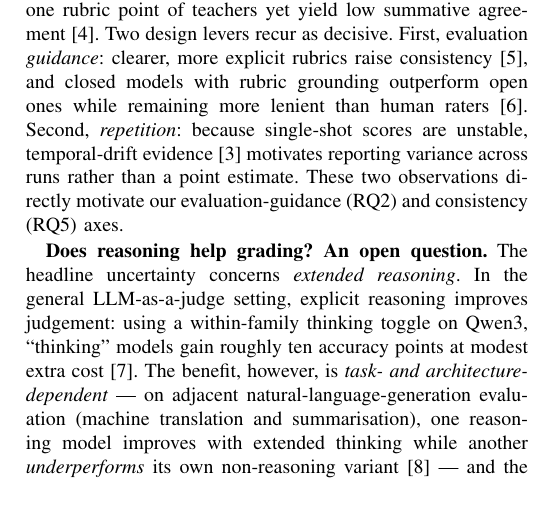
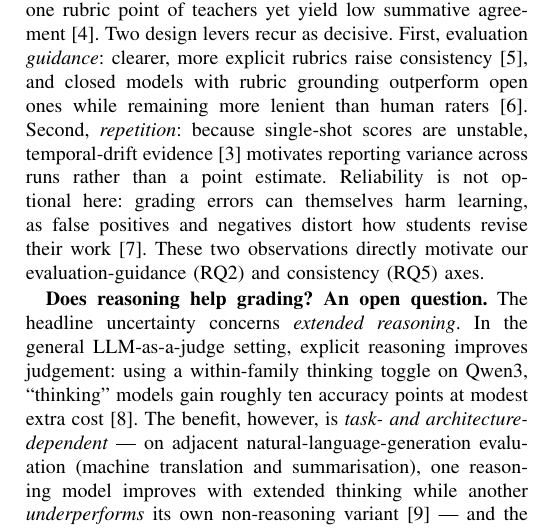
Before and after one commit to pedrosromano/phd-paper2-configuration-framework-for-llm-based-grading, a LaTeX paper (article/main.tex, which reads article/related/sota_draft.tex): part of one column of page 1 of 4, cut so that both start at the same text, the shorter picture padded with empty space. Compiled offline with pdfLaTeX.

Commit message:
Related Work: promote li_am_2023 to body (short cite on grading-error harm)
Resolves the intentional orphan: cite the false-positive/negative learning-harm
result in the reliability sentence (RQ2/RQ5 motivation). No orphans remain; make
paper builds 0 undefined.

Co-Authored-By: Claude Opus 4.8 (1M context) <noreply@anthropic.com>

```diff
--- a/article/related/sota_draft.tex
+++ b/article/related/sota_draft.tex
@@ -29,7 +29,9 @@ yield low summative agreement~\cite{tate_can_2024}. Two design levers recur as d
 closed models with rubric grounding outperform open ones while remaining more lenient than human
 raters~\cite{sessler_canai_2025}. Second, \emph{repetition}: because single-shot scores are unstable,
 temporal-drift evidence~\cite{pack_large_2024} motivates reporting variance across runs rather than a point
-estimate. These two observations directly motivate our evaluation-guidance (RQ2) and consistency (RQ5) axes.
+estimate. Reliability is not optional here: grading errors can themselves harm learning, as false positives
+and negatives distort how students revise their work~\cite{li_am_2023}. These two observations directly
+motivate our evaluation-guidance (RQ2) and consistency (RQ5) axes.
 
 \textbf{Does reasoning help grading? An open question.}
 The headline uncertainty concerns \emph{extended reasoning}. In the general LLM-as-a-judge setting, explicit
```
